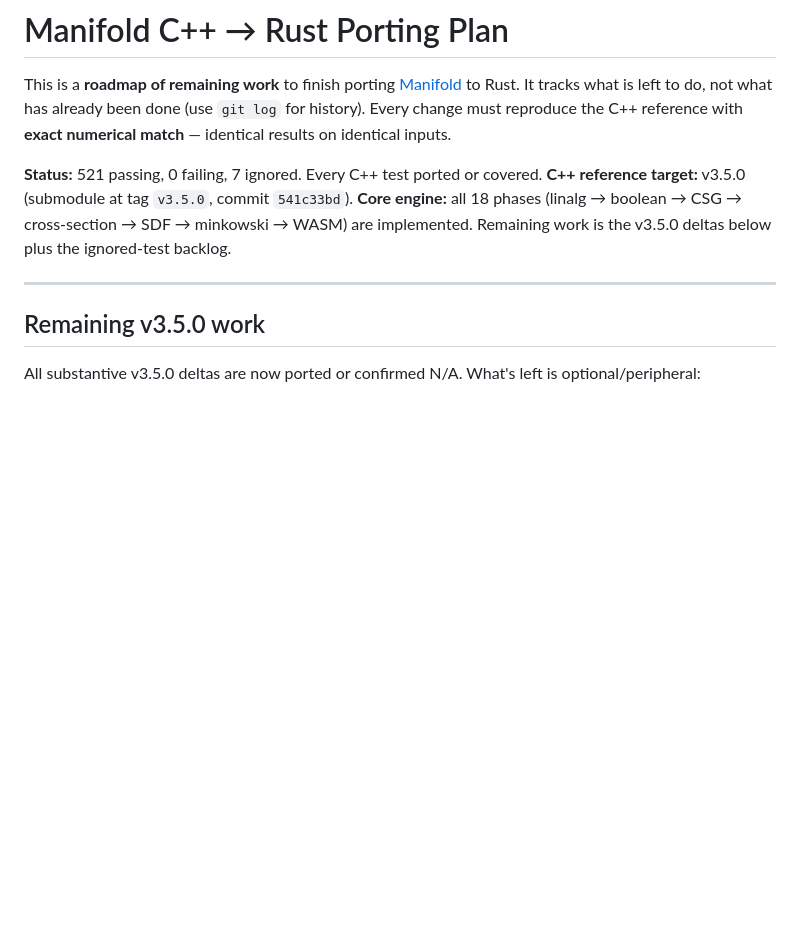
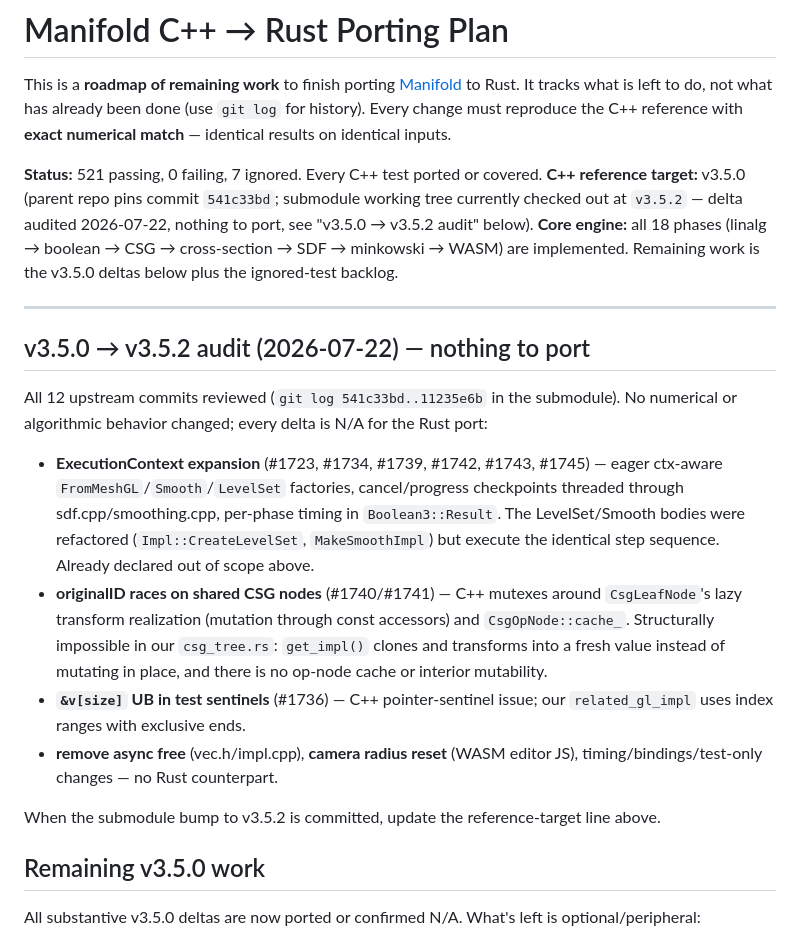
Before and after one commit to larsbrubaker/manifold-rust, a Markdown page: PORTING_PLAN.md, the part around the change. GitHub-like rendering; blank space fills up the shorter version.

Commit message:
Bump C++ reference to v3.5.2; audit delta — nothing to port
All 12 upstream commits between v3.5.0 and v3.5.2 reviewed: ExecutionContext
cancellation/progress plumbing (out of scope), a CSG shared-node race fix that
is structurally impossible in the Rust port (get_impl clones instead of
mutating in place), and C++-only test/allocator/editor fixes. Details in
PORTING_PLAN.md.

Co-Authored-By: Claude Fable 5 <noreply@anthropic.com>

```diff
--- a/PORTING_PLAN.md
+++ b/PORTING_PLAN.md
@@ -6,12 +6,36 @@ not what has already been done (use `git log` for history). Every change must re
 C++ reference with **exact numerical match** — identical results on identical inputs.
 
 **Status:** 521 passing, 0 failing, 7 ignored. Every C++ test ported or covered.
-**C++ reference target:** v3.5.0 (submodule at tag `v3.5.0`, commit `541c33bd`).
+**C++ reference target:** v3.5.0 (parent repo pins commit `541c33bd`; submodule working
+tree currently checked out at `v3.5.2` — delta audited 2026-07-22, nothing to port, see
+"v3.5.0 → v3.5.2 audit" below).
 **Core engine:** all 18 phases (linalg → boolean → CSG → cross-section → SDF → minkowski →
 WASM) are implemented. Remaining work is the v3.5.0 deltas below plus the ignored-test
 backlog.
 
 ---
+
+## v3.5.0 → v3.5.2 audit (2026-07-22) — nothing to port
+
+All 12 upstream commits reviewed (`git log 541c33bd..11235e6b` in the submodule). No
+numerical or algorithmic behavior changed; every delta is N/A for the Rust port:
+
+- **ExecutionContext expansion** (#1723, #1734, #1739, #1742, #1743, #1745) — eager
+  ctx-aware `FromMeshGL`/`Smooth`/`LevelSet` factories, cancel/progress checkpoints
+  threaded through sdf.cpp/smoothing.cpp, per-phase timing in `Boolean3::Result`. The
+  LevelSet/Smooth bodies were refactored (`Impl::CreateLevelSet`, `MakeSmoothImpl`) but
+  execute the identical step sequence. Already declared out of scope above.
+- **originalID races on shared CSG nodes** (#1740/#1741) — C++ mutexes around
+  `CsgLeafNode`'s lazy transform realization (mutation through const accessors) and
+  `CsgOpNode::cache_`. Structurally impossible in our `csg_tree.rs`: `get_impl()` clones
+  and transforms into a fresh value instead of mutating in place, and there is no op-node
+  cache or interior mutability.
+- **`&v[size]` UB in test sentinels** (#1736) — C++ pointer-sentinel issue; our
+  `related_gl_impl` uses index ranges with exclusive ends.
+- **remove async free** (vec.h/impl.cpp), **camera radius reset** (WASM editor JS),
+  timing/bindings/test-only changes — no Rust counterpart.
+
+When the submodule bump to v3.5.2 is committed, update the reference-target line above.
 
 ## Remaining v3.5.0 work
 
```
